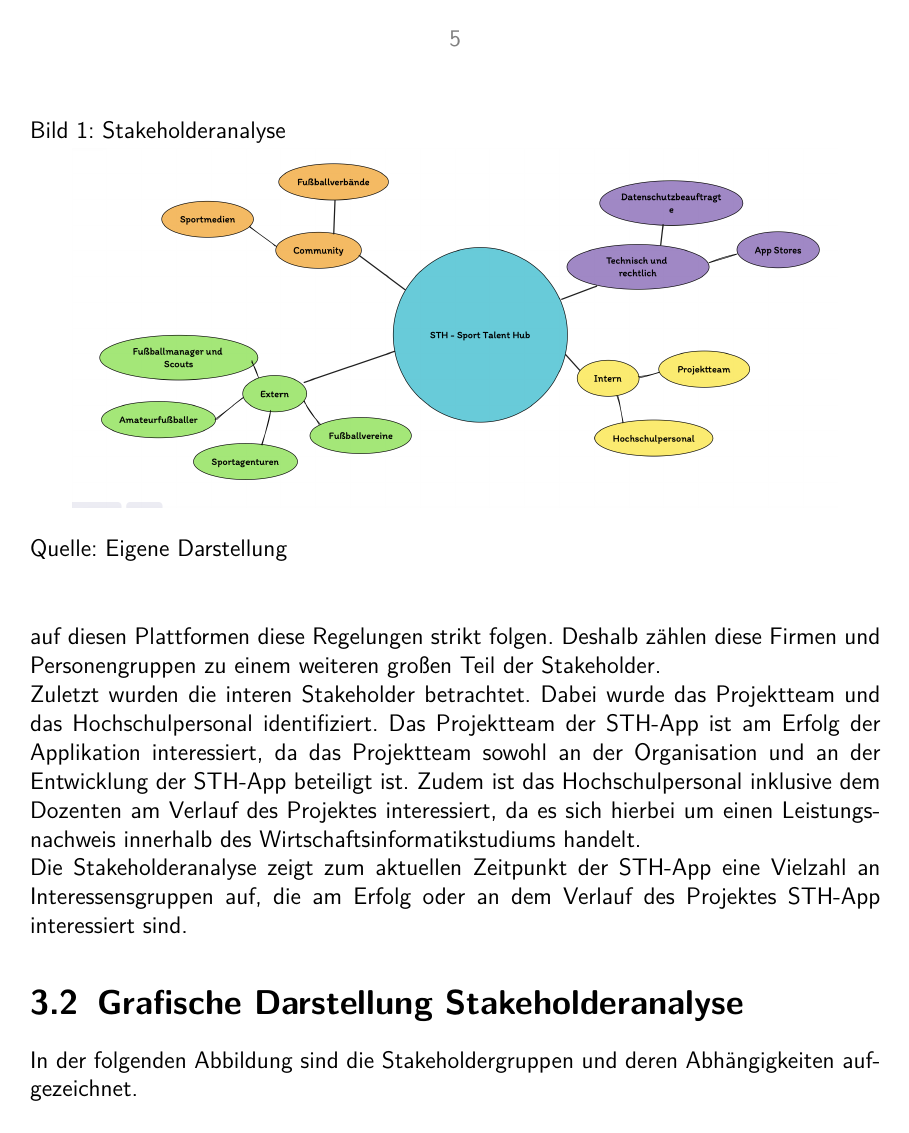
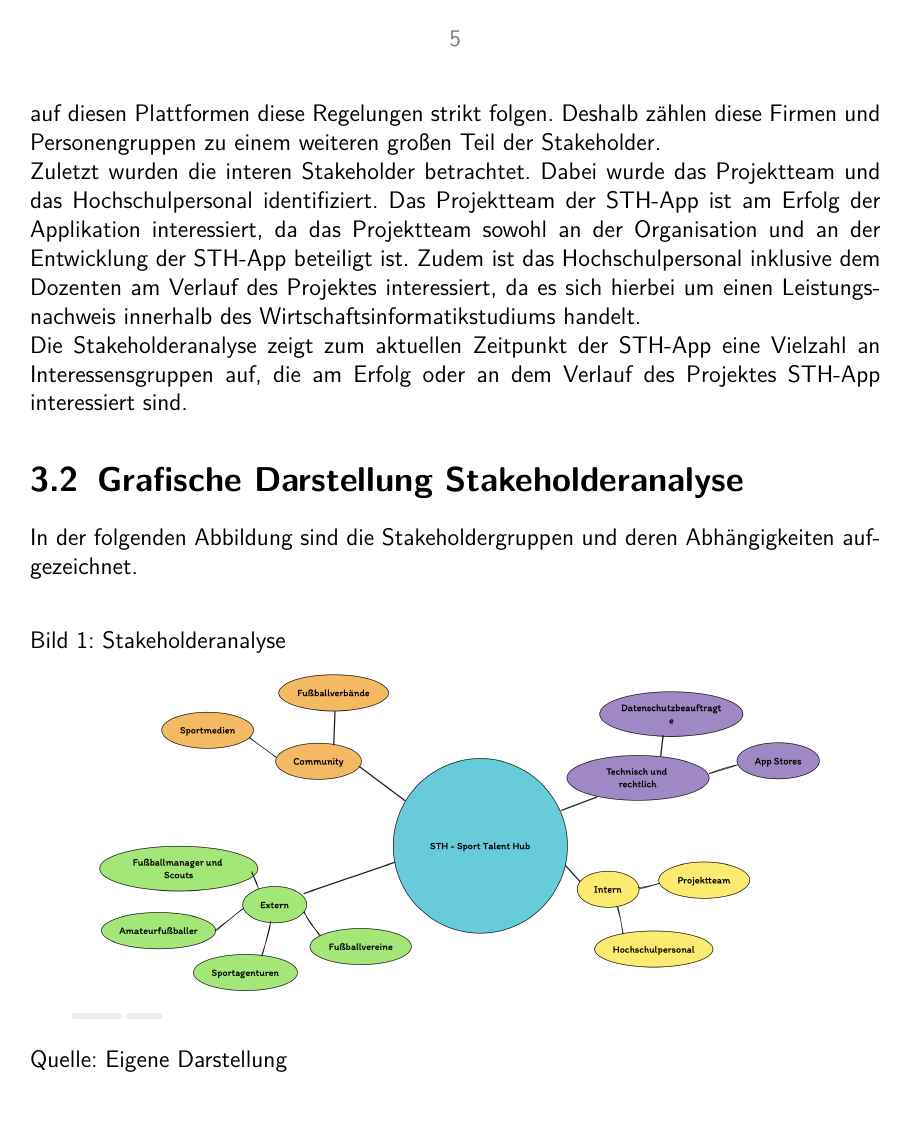
Before and after one commit to anwendungsprojektfom/anwendungsprojekt_fom, a LaTeX book (documentation/document.tex, which reads documentation/03_stakeholderanalyse/stakeholderanalyse.tex, documentation/04_risikoanalyse/risikoanalyse.tex): page 10 of 44. The pictures show the PDF file documentation/document.pdf that the author committed with the source.

Commit message:
Fix doc issues

```diff
--- a/documentation/03_stakeholderanalyse/stakeholderanalyse.tex
+++ b/documentation/03_stakeholderanalyse/stakeholderanalyse.tex
@@ -48,9 +48,7 @@ Die Stakeholderanalyse zeigt zum aktuellen Zeitpunkt der STH-App eine Vielzahl a
 \section{Grafische Darstellung Stakeholderanalyse}
 
 In der folgenden Abbildung sind die Stakeholdergruppen und deren Abhängigkeiten aufgezeichnet.
-
-
-\begin{figure}
+\begin{figure}[H]
 	\caption[Stakeholderanalyse]{Stakeholderanalyse}
 	\centering
 	\includegraphics[width=0.9\textwidth]{assets/figures/Stakeholderanalyse.png}
--- a/documentation/04_risikoanalyse/risikoanalyse.tex
+++ b/documentation/04_risikoanalyse/risikoanalyse.tex
@@ -22,7 +22,7 @@ Deshalb ist es besonders wichtig diese Art von Risiken nicht nur zu beobachten,
 \section{Grafische Darstellung Risikobewertungsmatrix}
 Die Risikobewertungsmatrix für das Projekt STH App ist in der folgenden Abbildung zu sehen:
 
-\begin{figure}
+\begin{figure}[H]
 	\setcounter{figure}{1}
 	\caption[Risikomatrix]{Risikomatrix}
 	\centering
@@ -31,7 +31,7 @@ Die Risikobewertungsmatrix für das Projekt STH App ist in der folgenden Abbildu
 		Quelle: Eigene Darstellung
 	\end{flushleft}
 \end{figure}
-
+\noindent
 Für eine App mit diversen online Funktionen ist ein Server Ausfall fatal.
 Deshalb wurde dieses Risiko als eines der mit am höchsten verbunden Auswirkungen klassifiziert.
 Die Eintrittswahrscheinlichkeit bewegt sich hierbei im mittleren Bereich, da nach dem aktuellen Stand der Technik und der Rahmenverträge mit Dienstleistern bzw.\. Rechenzentren bei einem Ausfall meist auf eine redundante Serverlandschaft ausgewichen werden kann.\newline
```
Also changed, not shown: documentation/07_meilensteinplanung/meilensteinplanung.tex (+1 -1 lines), documentation/document.pdf.
